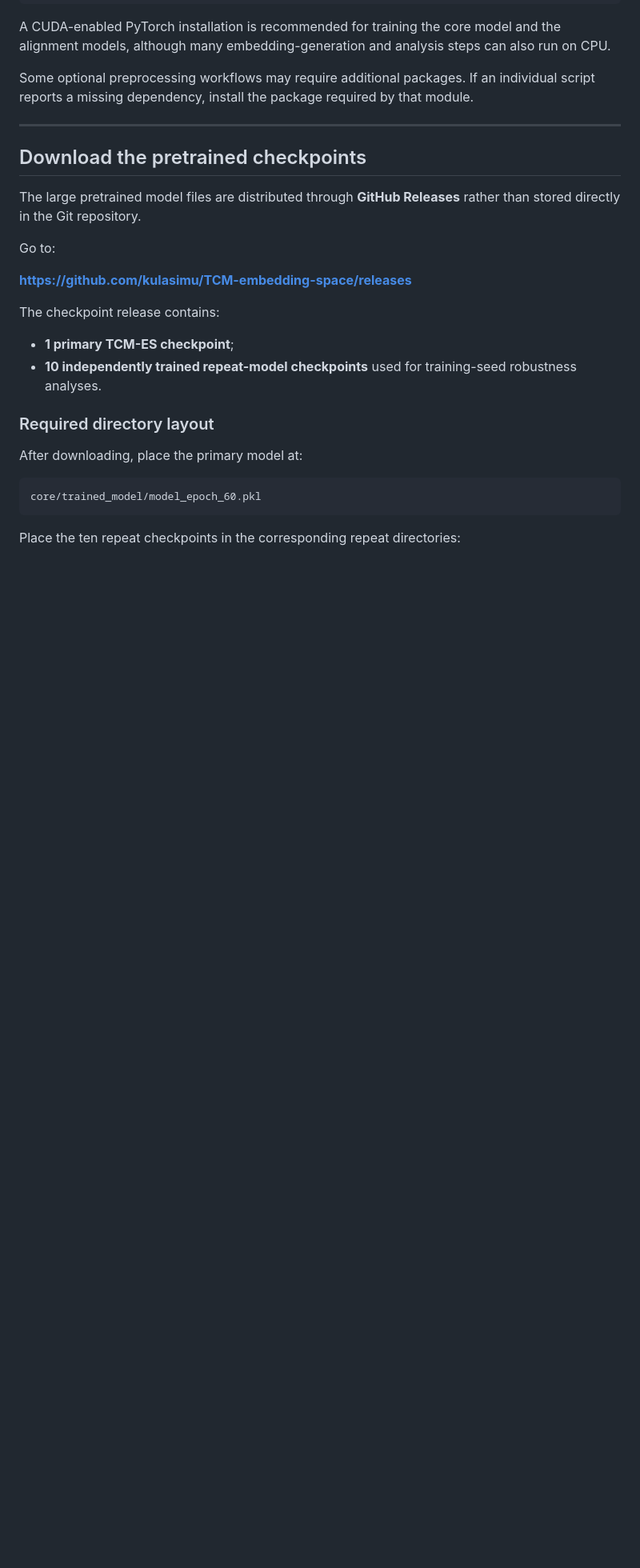
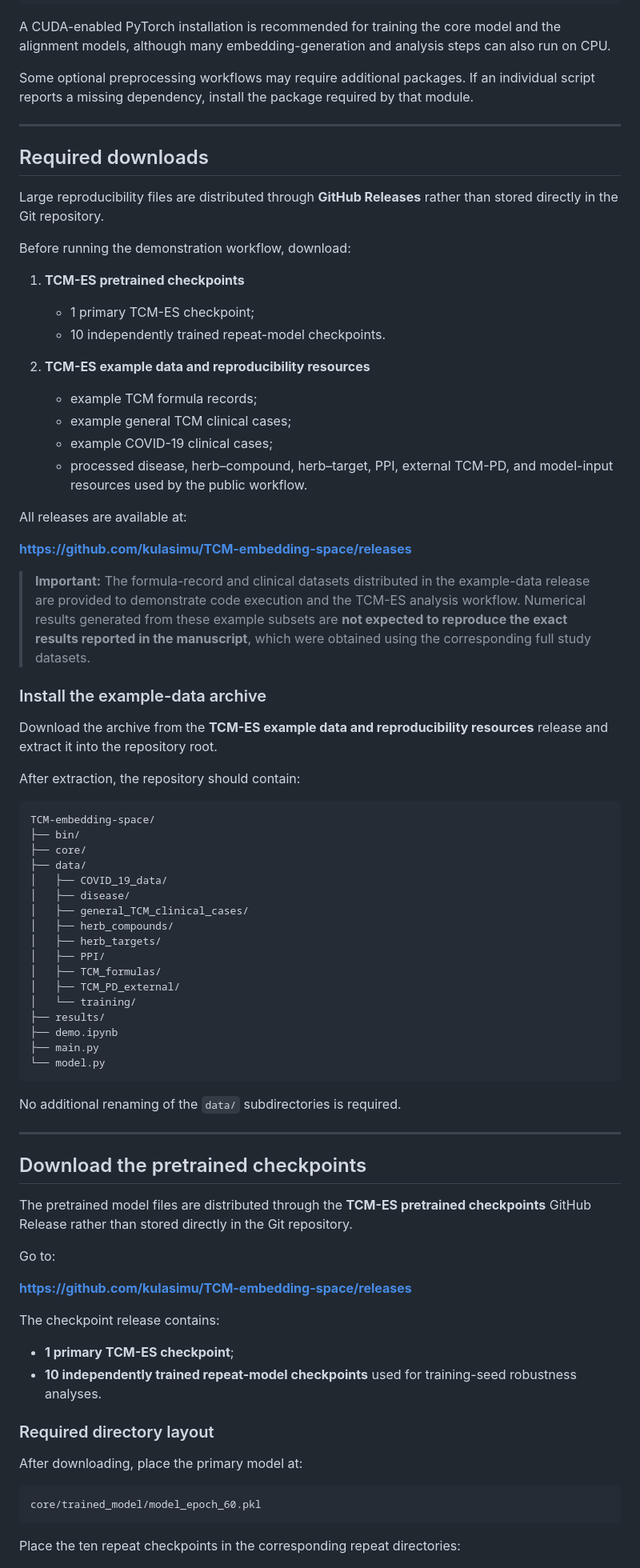
Before and after one commit to kulasimu/TCM-embedding-space, a Markdown page: README.md, the part around one of its changes. Shown at 80% size. Rendered like a GitHub page; blank space fills up the shorter version.

````diff
--- a/README.md
+++ b/README.md
@@ -141,9 +142,61 @@ Some optional preprocessing workflows may require additional packages. If an ind
 
 ---
 
+## Required downloads
+
+Large reproducibility files are distributed through **GitHub Releases** rather than stored directly in the Git repository.
+
+Before running the demonstration workflow, download:
+
+1. **TCM-ES pretrained checkpoints**
+   - 1 primary TCM-ES checkpoint;
+   - 10 independently trained repeat-model checkpoints.
+
+2. **TCM-ES example data and reproducibility resources**
+   - example TCM formula records;
+   - example general TCM clinical cases;
+   - example COVID-19 clinical cases;
+   - processed disease, herb–compound, herb–target, PPI, external TCM-PD, and model-input resources used by the public workflow.
+
+All releases are available at:
+
+**https://github.com/kulasimu/TCM-embedding-space/releases**
+
+> **Important:** The formula-record and clinical datasets distributed in the example-data release are provided to demonstrate code execution and the TCM-ES analysis workflow. Numerical results generated from these example subsets are **not expected to reproduce the exact results reported in the manuscript**, which were obtained using the corresponding full study datasets.
+
+### Install the example-data archive
+
+Download the archive from the **TCM-ES example data and reproducibility resources** release and extract it into the repository root.
+
+After extraction, the repository should contain:
+
+```text
+TCM-embedding-space/
+├── bin/
+├── core/
+├── data/
+│   ├── COVID_19_data/
+│   ├── disease/
+│   ├── general_TCM_clinical_cases/
+│   ├── herb_compounds/
+│   ├── herb_targets/
+│   ├── PPI/
+│   ├── TCM_formulas/
+│   ├── TCM_PD_external/
+│   └── training/
+├── results/
+├── demo.ipynb
+├── main.py
+└── model.py
+```
+
+No additional renaming of the `data/` subdirectories is required.
+
+---
+
 ## Download the pretrained checkpoints
 
-The large pretrained model files are distributed through **GitHub Releases** rather than stored directly in the Git repository.
+The pretrained model files are distributed through the **TCM-ES pretrained checkpoints** GitHub Release rather than stored directly in the Git repository.
 
 Go to:
 
````
Also changed, not shown: other parts of README.md (+18 -13 lines).
